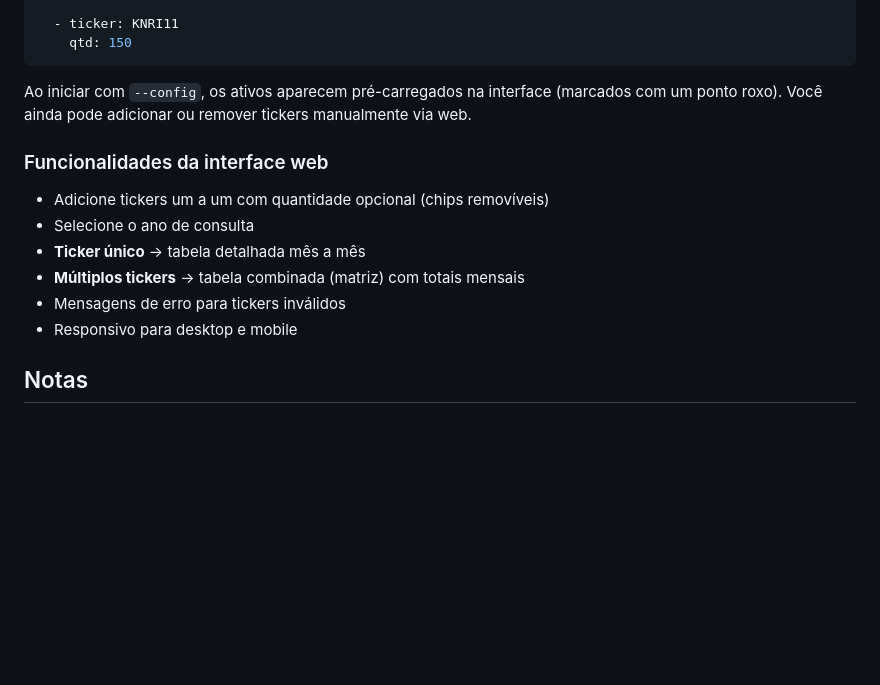
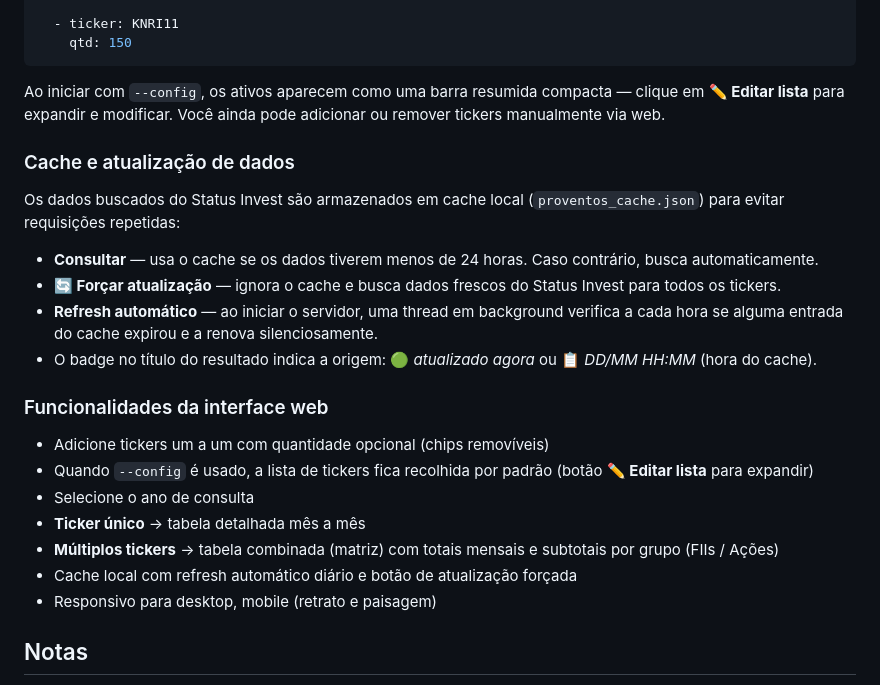
Before and after one commit to fabiomirmar/dividendos, a Markdown page: README.md, the part around the change. GitHub-like rendering; blank space fills up the shorter version.

Commit message:
Update README: cache, force-refresh, collapsible ticker list, landscape mobile
Co-authored-by: Copilot <223556219+Copilot@users.noreply.github.com>

````diff
--- a/README.md
+++ b/README.md
@@ -175,16 +175,26 @@ ativos:
     qtd: 150
 ```
 
-Ao iniciar com `--config`, os ativos aparecem pré-carregados na interface (marcados com um ponto roxo). Você ainda pode adicionar ou remover tickers manualmente via web.
+Ao iniciar com `--config`, os ativos aparecem como uma barra resumida compacta — clique em **✏️ Editar lista** para expandir e modificar. Você ainda pode adicionar ou remover tickers manualmente via web.
+
+### Cache e atualização de dados
+
+Os dados buscados do Status Invest são armazenados em cache local (`proventos_cache.json`) para evitar requisições repetidas:
+
+- **Consultar** — usa o cache se os dados tiverem menos de 24 horas. Caso contrário, busca automaticamente.
+- **🔄 Forçar atualização** — ignora o cache e busca dados frescos do Status Invest para todos os tickers.
+- **Refresh automático** — ao iniciar o servidor, uma thread em background verifica a cada hora se alguma entrada do cache expirou e a renova silenciosamente.
+- O badge no título do resultado indica a origem: 🟢 *atualizado agora* ou 📋 *DD/MM HH:MM* (hora do cache).
 
 ### Funcionalidades da interface web
 
 - Adicione tickers um a um com quantidade opcional (chips removíveis)
+- Quando `--config` é usado, a lista de tickers fica recolhida por padrão (botão **✏️ Editar lista** para expandir)
 - Selecione o ano de consulta
 - **Ticker único** → tabela detalhada mês a mês
-- **Múltiplos tickers** → tabela combinada (matriz) com totais mensais
-- Mensagens de erro para tickers inválidos
-- Responsivo para desktop e mobile
+- **Múltiplos tickers** → tabela combinada (matriz) com totais mensais e subtotais por grupo (FIIs / Ações)
+- Cache local com refresh automático diário e botão de atualização forçada
+- Responsivo para desktop, mobile (retrato e paisagem)
 
 ## Notas
 
````
